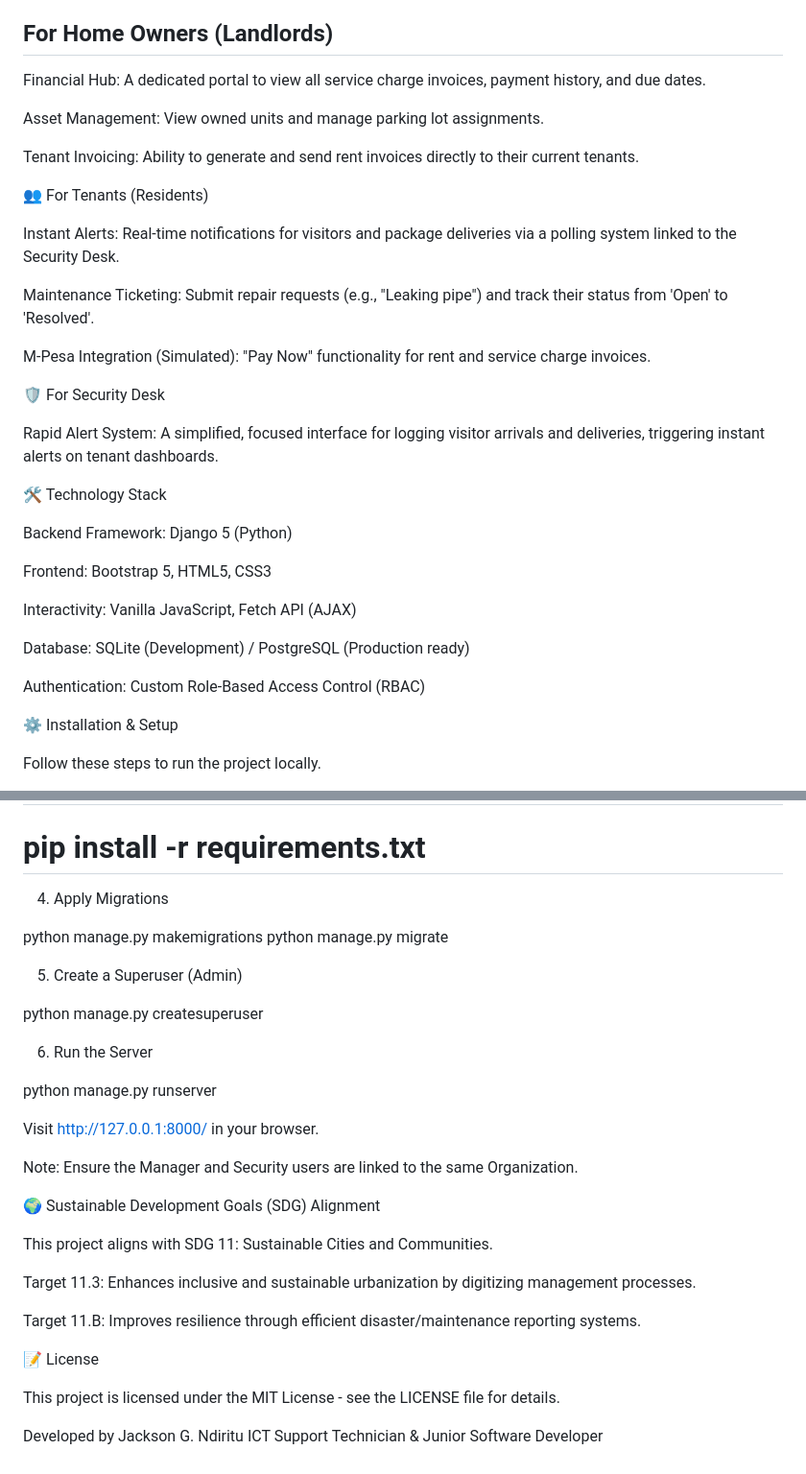
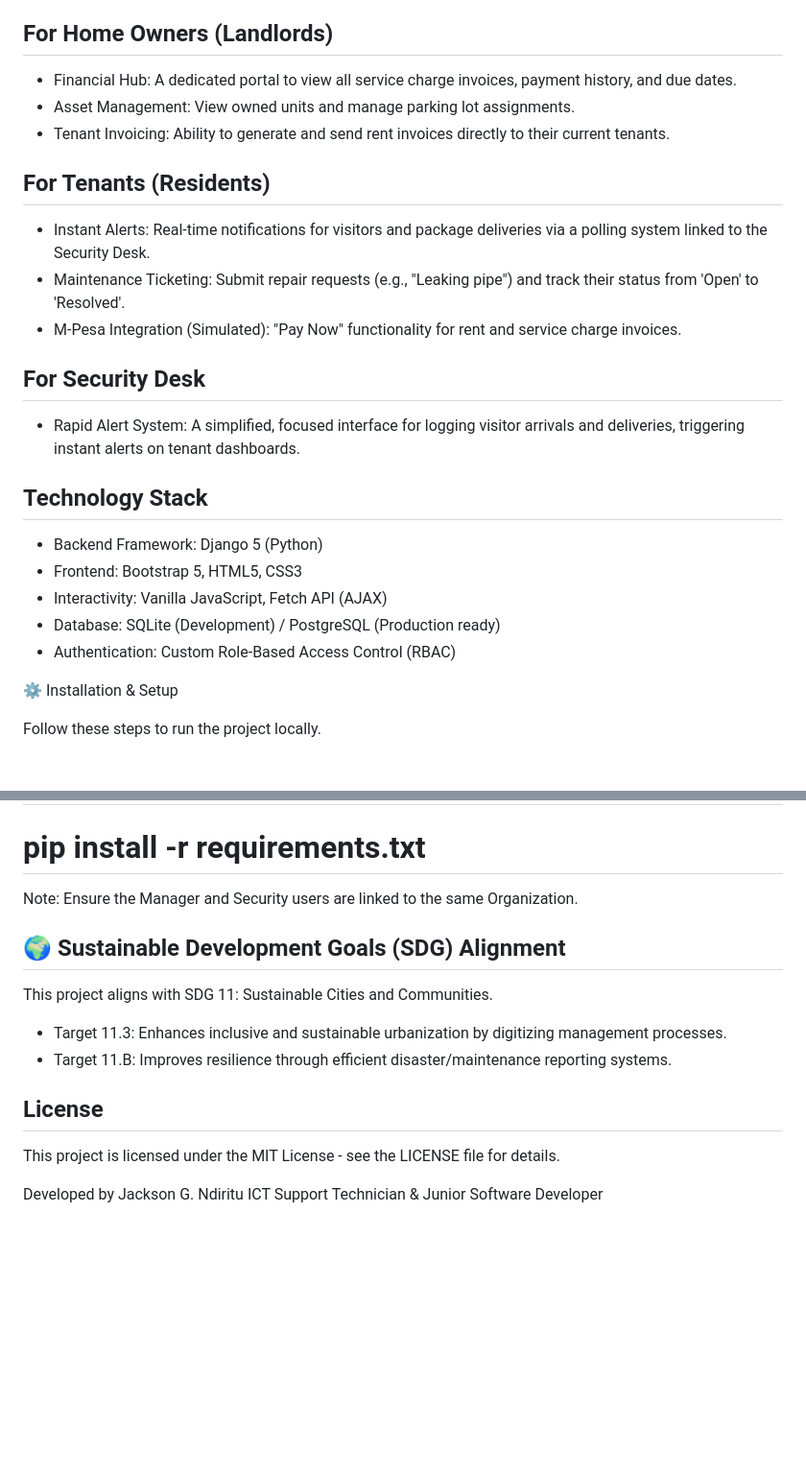
Before and after one commit to jackmarley254/Community-Connect, a Markdown page: README.md, 2 parts joined by grey strips. Shown: that part at 96% size. Drawn GitHub-style; blank space fills up the shorter version.

```diff
--- a/README.md
+++ b/README.md
@@ -18,35 +18,27 @@
 
 ##  For Home Owners (Landlords)
 
-Financial Hub: A dedicated portal to view all service charge invoices, payment history, and due dates.
+- Financial Hub: A dedicated portal to view all service charge invoices, payment history, and due dates.
+- Asset Management: View owned units and manage parking lot assignments.
+- Tenant Invoicing: Ability to generate and send rent invoices directly to their current tenants.
 
-Asset Management: View owned units and manage parking lot assignments.
+## For Tenants (Residents)
 
-Tenant Invoicing: Ability to generate and send rent invoices directly to their current tenants.
+- Instant Alerts: Real-time notifications for visitors and package deliveries via a polling system linked to the Security Desk.
+- Maintenance Ticketing: Submit repair requests (e.g., "Leaking pipe") and track their status from 'Open' to 'Resolved'.
+- M-Pesa Integration (Simulated): "Pay Now" functionality for rent and service charge invoices.
 
-👥 For Tenants (Residents)
+## For Security Desk
 
-Instant Alerts: Real-time notifications for visitors and package deliveries via a polling system linked to the Security Desk.
+- Rapid Alert System: A simplified, focused interface for logging visitor arrivals and deliveries, triggering instant alerts on tenant dashboards.
 
-Maintenance Ticketing: Submit repair requests (e.g., "Leaking pipe") and track their status from 'Open' to 'Resolved'.
+## Technology Stack
 
-M-Pesa Integration (Simulated): "Pay Now" functionality for rent and service charge invoices.
-
-🛡️ For Security Desk
-
-Rapid Alert System: A simplified, focused interface for logging visitor arrivals and deliveries, triggering instant alerts on tenant dashboards.
-
-🛠️ Technology Stack
-
-Backend Framework: Django 5 (Python)
-
-Frontend: Bootstrap 5, HTML5, CSS3
-
-Interactivity: Vanilla JavaScript, Fetch API (AJAX)
-
-Database: SQLite (Development) / PostgreSQL (Production ready)
-
-Authentication: Custom Role-Based Access Control (RBAC)
+- Backend Framework: Django 5 (Python)
+- Frontend: Bootstrap 5, HTML5, CSS3
+- Interactivity: Vanilla JavaScript, Fetch API (AJAX)
+- Database: SQLite (Development) / PostgreSQL (Production ready)
+- Authentication: Custom Role-Based Access Control (RBAC)
 
 ⚙️ Installation & Setup
 
@@ -83,42 +75,15 @@ pip install django
 # Or if you have a requirements.txt
 # pip install -r requirements.txt
 
-
-
-4. Apply Migrations
-
-python manage.py makemigrations
-python manage.py migrate
-
-
-
-5. Create a Superuser (Admin)
-
-python manage.py createsuperuser
-
-
-
-6. Run the Server
-
-python manage.py runserver
-
-
-
-Visit http://127.0.0.1:8000/ in your browser.
-
-
 Note: Ensure the Manager and Security users are linked to the same Organization.
 
-🌍 Sustainable Development Goals (SDG) Alignment
+## 🌍 Sustainable Development Goals (SDG) Alignment
 
 This project aligns with SDG 11: Sustainable Cities and Communities.
+- Target 11.3: Enhances inclusive and sustainable urbanization by digitizing management processes.
+- Target 11.B: Improves resilience through efficient disaster/maintenance reporting systems.
 
-Target 11.3: Enhances inclusive and sustainable urbanization by digitizing management processes.
-
-Target 11.B: Improves resilience through efficient disaster/maintenance reporting systems.
-
-📝 License
-
+## License
 This project is licensed under the MIT License - see the LICENSE file for details.
 
 Developed by Jackson G. Ndiritu ICT Support Technician & Junior Software Developer
```
